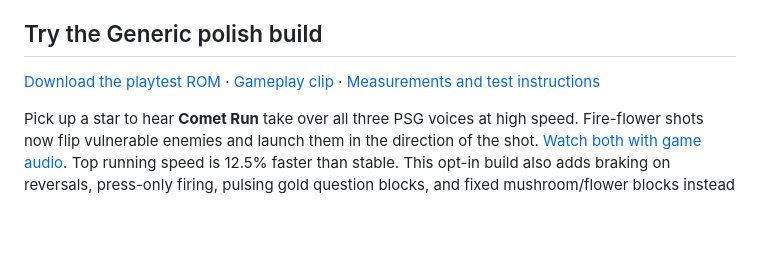
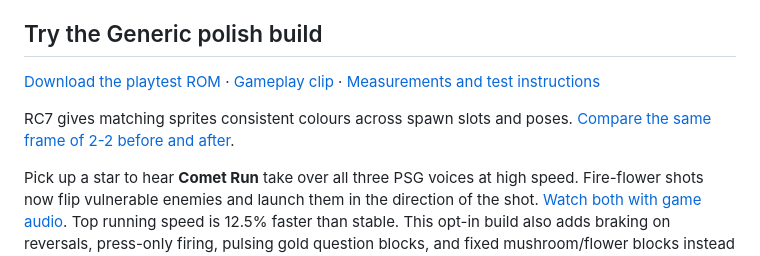
Before and after one commit to rubiidev18alt/Superboyqol, a Markdown page: README.md, the part around the change. Drawn GitHub-style; blank space fills up the shorter version.

Commit message:
Unify shared sprite colours without changing gameplay timing
Co-authored-by: arena-agent <297053741+arena-agent@users.noreply.github.com>

```diff
--- a/README.md
+++ b/README.md
@@ -16,7 +16,9 @@ or two tiles without changing the controls. [Changes, build and checks](docs/gen
 
 ## Try the Generic polish build
 
-[Download the playtest ROM](releases/superboy-generic-polish-rc6.sms) · [Gameplay clip](docs/polish-opening.mp4) · [Measurements and test instructions](docs/polish.md)
+[Download the playtest ROM](releases/superboy-generic-polish-rc7.sms) · [Gameplay clip](docs/polish-opening.mp4) · [Measurements and test instructions](docs/polish.md)
+
+RC7 gives matching sprites consistent colours across spawn slots and poses. [Compare the same frame of 2-2 before and after](docs/polish-sprite-palettes.png).
 
 Pick up a star to hear **Comet Run** take over all three PSG voices at high speed. Fire-flower shots now flip vulnerable enemies and launch them in the direction of the shot. [Watch both with game audio](docs/polish-star-fire.mp4). Top running speed is 12.5% faster than stable.
 This opt-in build also adds braking on reversals, press-only firing, pulsing gold question blocks,
```
Also changed, not shown: docs/polish.md (+20 -5 lines), docs/polish-sprite-palettes.png (added), 7 other files.
